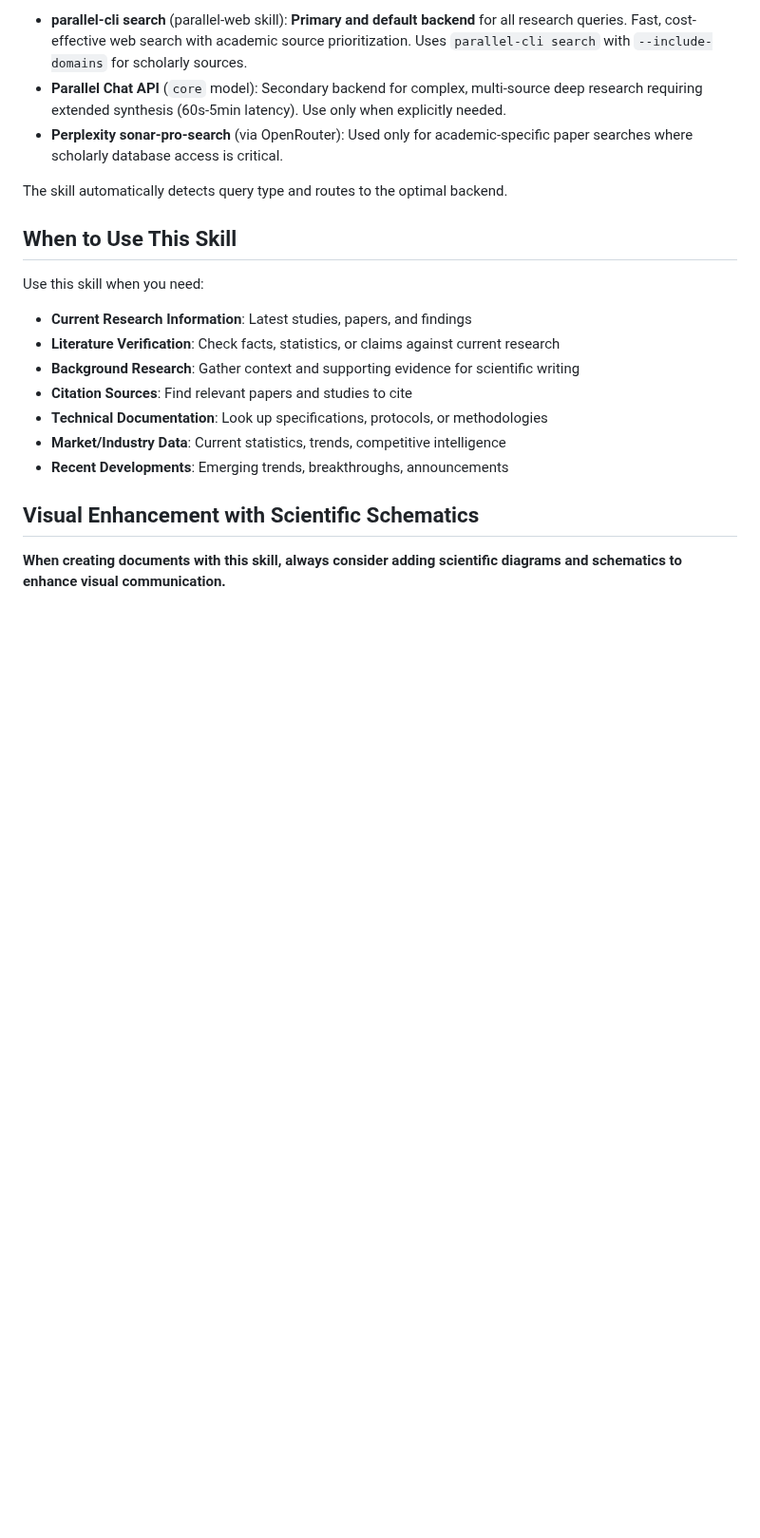
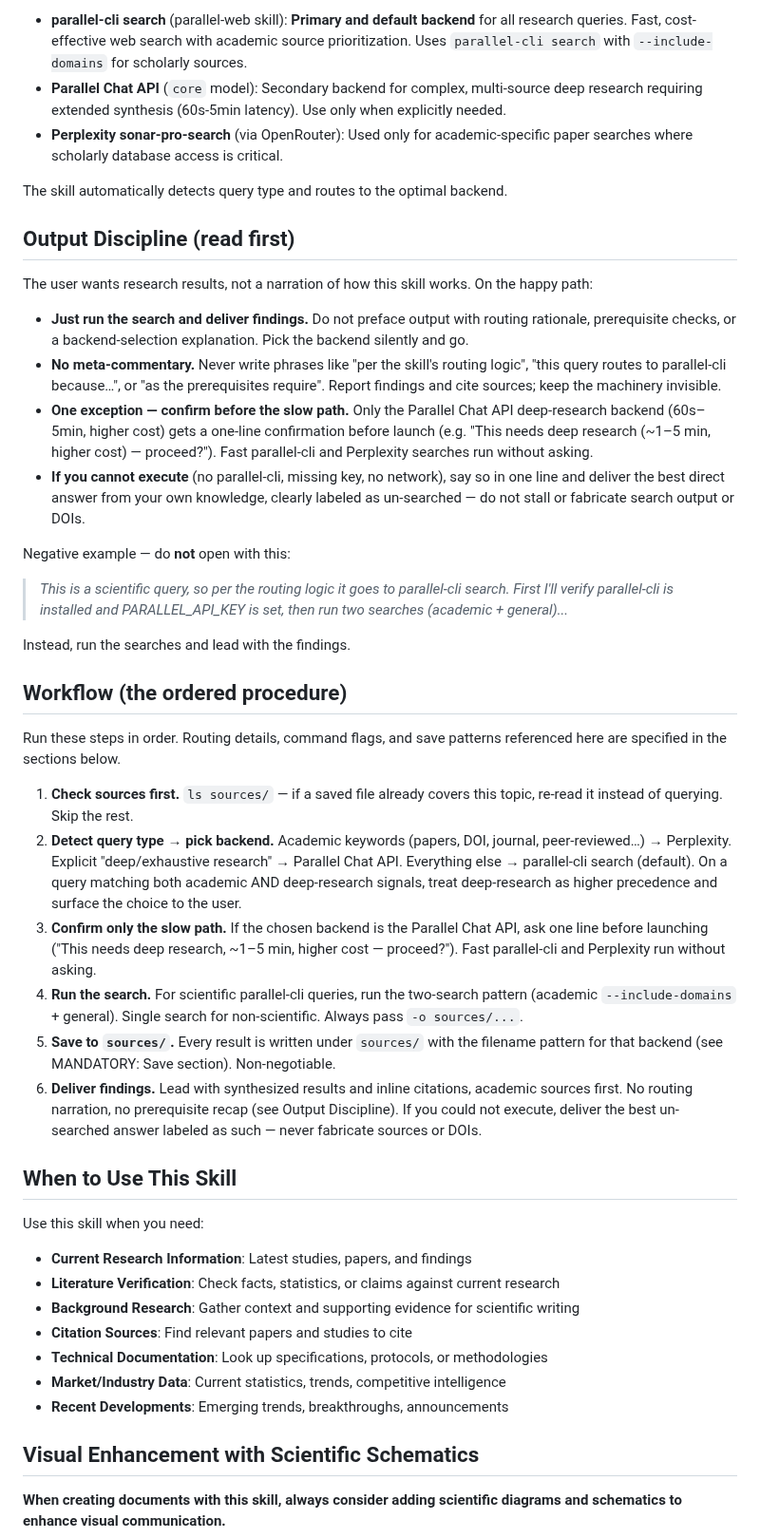
Before and after one commit to SipengXie2024/superpower-writing, a Markdown page: skills/research-lookup/SKILL.md, the part around the change. Shown at 95% size. Rendered like a GitHub page; blank space fills up the shorter version.

Commit message:
optimize(research-lookup): output discipline block + six-step ordered workflow [darwin 63.0→70.3]

```diff
--- a/skills/research-lookup/SKILL.md
+++ b/skills/research-lookup/SKILL.md
@@ -19,6 +19,31 @@ This skill provides real-time research information lookup with **intelligent bac
 - **Perplexity sonar-pro-search** (via OpenRouter): Used only for academic-specific paper searches where scholarly database access is critical.
 
 The skill automatically detects query type and routes to the optimal backend.
+
+## Output Discipline (read first)
+
+The user wants research results, not a narration of how this skill works. On the happy path:
+
+- **Just run the search and deliver findings.** Do not preface output with routing rationale, prerequisite checks, or a backend-selection explanation. Pick the backend silently and go.
+- **No meta-commentary.** Never write phrases like "per the skill's routing logic", "this query routes to parallel-cli because…", or "as the prerequisites require". Report findings and cite sources; keep the machinery invisible.
+- **One exception — confirm before the slow path.** Only the Parallel Chat API deep-research backend (60s–5min, higher cost) gets a one-line confirmation before launch (e.g. "This needs deep research (~1–5 min, higher cost) — proceed?"). Fast parallel-cli and Perplexity searches run without asking.
+- **If you cannot execute** (no parallel-cli, missing key, no network), say so in one line and deliver the best direct answer from your own knowledge, clearly labeled as un-searched — do not stall or fabricate search output or DOIs.
+
+Negative example — do **not** open with this:
+> *This is a scientific query, so per the routing logic it goes to parallel-cli search. First I'll verify parallel-cli is installed and PARALLEL_API_KEY is set, then run two searches (academic + general)...*
+
+Instead, run the searches and lead with the findings.
+
+## Workflow (the ordered procedure)
+
+Run these steps in order. Routing details, command flags, and save patterns referenced here are specified in the sections below.
+
+1. **Check sources first.** `ls sources/` — if a saved file already covers this topic, re-read it instead of querying. Skip the rest.
+2. **Detect query type → pick backend.** Academic keywords (papers, DOI, journal, peer-reviewed…) → Perplexity. Explicit "deep/exhaustive research" → Parallel Chat API. Everything else → parallel-cli search (default). On a query matching both academic AND deep-research signals, treat deep-research as higher precedence and surface the choice to the user.
+3. **Confirm only the slow path.** If the chosen backend is the Parallel Chat API, ask one line before launching ("This needs deep research, ~1–5 min, higher cost — proceed?"). Fast parallel-cli and Perplexity run without asking.
+4. **Run the search.** For scientific parallel-cli queries, run the two-search pattern (academic `--include-domains` + general). Single search for non-scientific. Always pass `-o sources/...`.
+5. **Save to `sources/`.** Every result is written under `sources/` with the filename pattern for that backend (see MANDATORY: Save section). Non-negotiable.
+6. **Deliver findings.** Lead with synthesized results and inline citations, academic sources first. No routing narration, no prerequisite recap (see Output Discipline). If you could not execute, deliver the best un-searched answer labeled as such — never fabricate sources or DOIs.
 
 ## When to Use This Skill
 
```
